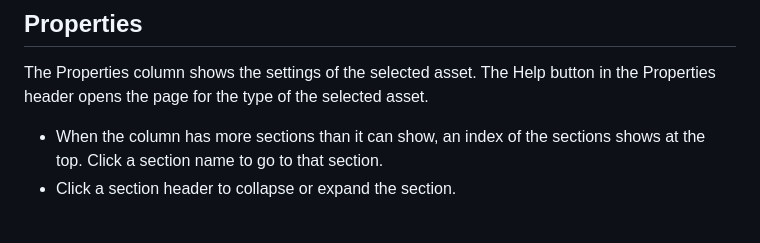
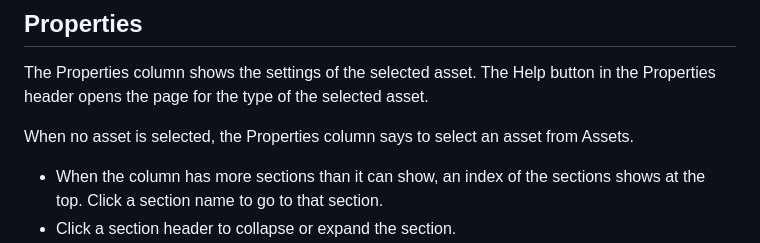
Before and after one commit to danirukun/opensekai, a Markdown page: docs/handbook/scene.md, the part around the change. GitHub-like rendering; blank space fills up the shorter version.

Commit message:
Record Properties empty-state handbook and screenshots.

```diff
--- a/docs/handbook/scene.md
+++ b/docs/handbook/scene.md
@@ -34,6 +34,8 @@ The Scene view shows the scene through the selected camera.
 
 The Properties column shows the settings of the selected asset. The Help button in the Properties header opens the page for the type of the selected asset.
 
+When no asset is selected, the Properties column says to select an asset from Assets.
+
 - When the column has more sections than it can show, an index of the sections shows at the top. Click a section name to go to that section.
 - Click a section header to collapse or expand the section.
 - A reset mark shows next to a value that is different from its default. Click the mark to set the default value again.
```
Also changed, not shown: docs/evaluation/properties-empty-state/after.png (added), 2 other files.
